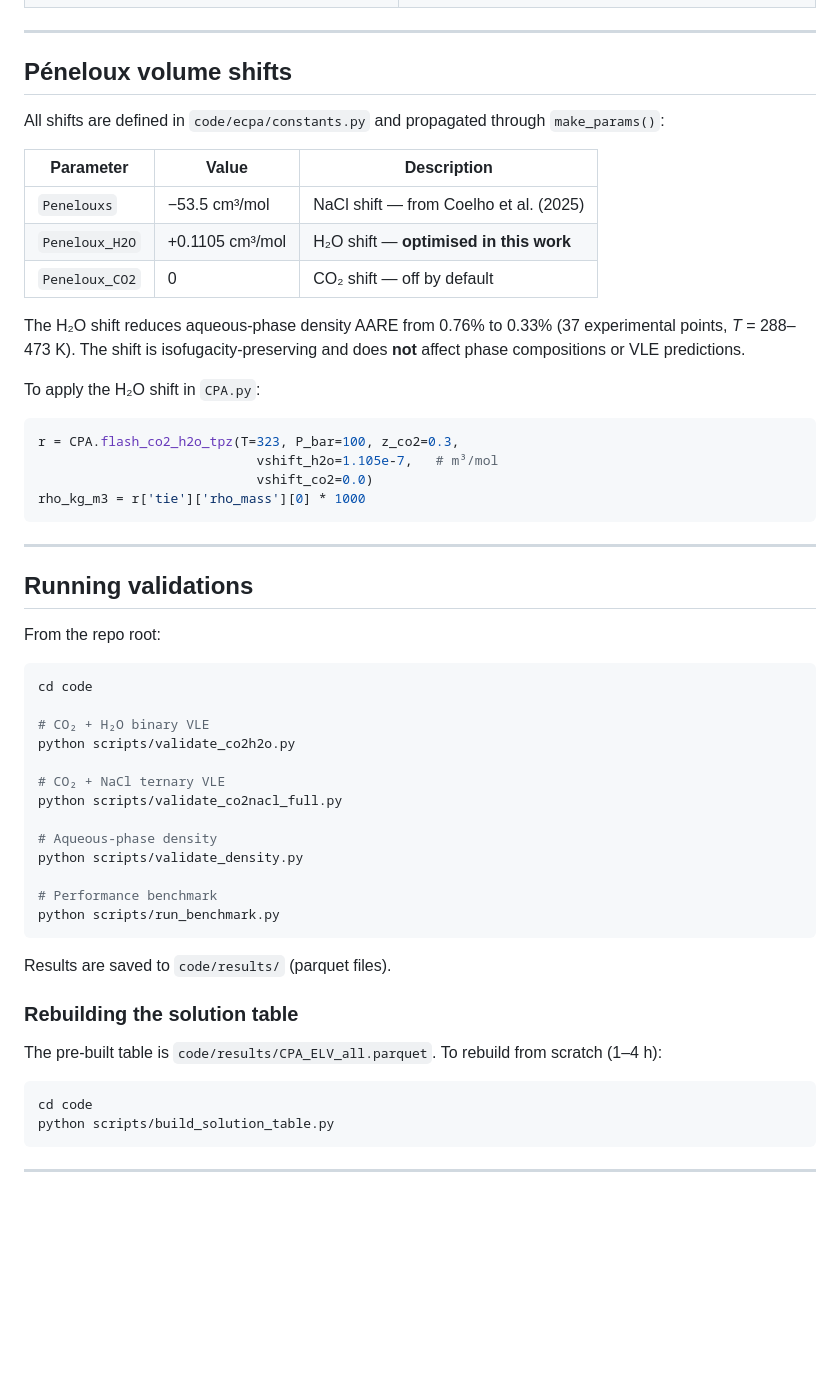
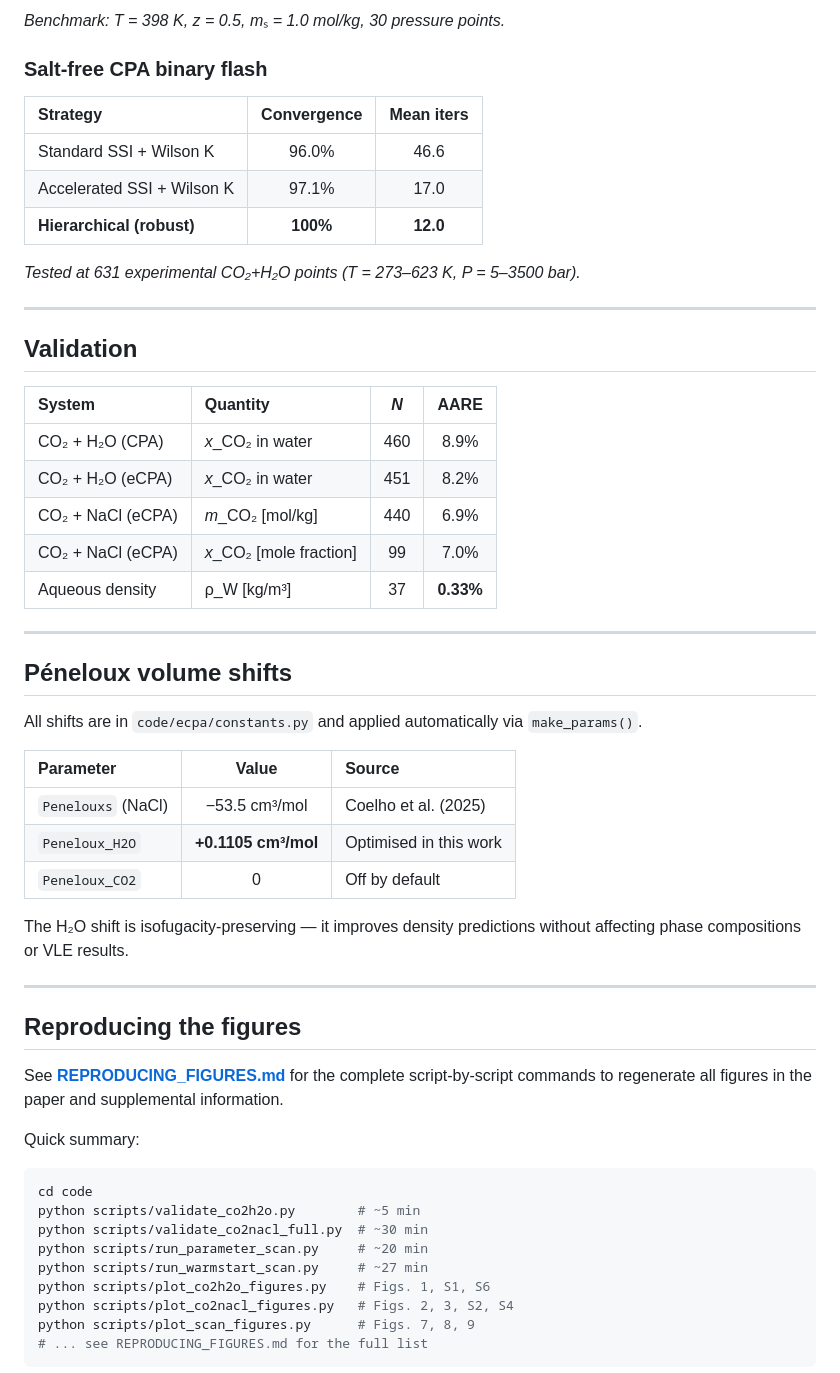
Before and after one commit to jmoortgat/CPA_and_eCPA_flash, a Markdown page: README.md, the part around one of its changes. Drawn GitHub-style; blank space fills up the shorter version.

Commit message:
docs: redesign README with badges, highlights table, and bibtex citations

````diff
--- a/README.md
+++ b/README.md
@@ -171,60 +174,59 @@ CPA_and_eCPA_flash/
+*Benchmark: T = 398 K, z = 0.5, m*ₛ *=  1.0 mol/kg, 30 pressure points.*
+
+### Salt-free CPA binary flash
+
+| Strategy | Convergence | Mean iters |
+|:---|:---:|:---:|
+| Standard SSI + Wilson K | 96.0% | 46.6 |
+| Accelerated SSI + Wilson K | 97.1% | 17.0 |
+| **Hierarchical (robust)** | **100%** | **12.0** |
+
+*Tested at 631 experimental CO₂+H₂O points (T = 273–623 K, P = 5–3500 bar).*
+
+---
+
+## Validation
+
+| System | Quantity | *N* | AARE |
+|:---|:---|:---:|:---:|
+| CO₂ + H₂O (CPA) | *x*_CO₂ in water | 460 | 8.9% |
+| CO₂ + H₂O (eCPA) | *x*_CO₂ in water | 451 | 8.2% |
+| CO₂ + NaCl (eCPA) | *m*_CO₂ [mol/kg] | 440 | 6.9% |
+| CO₂ + NaCl (eCPA) | *x*_CO₂ [mole fraction] | 99 | 7.0% |
+| Aqueous density | ρ_W [kg/m³] | 37 | **0.33%** |
 
 ---
 
 ## Péneloux volume shifts
 
-All shifts are defined in `code/ecpa/constants.py` and propagated through `make_params()`:
+All shifts are in `code/ecpa/constants.py` and applied automatically via `make_params()`.
 
-| Parameter | Value | Description |
-|---|---|---|
-| `Penelouxs` | −53.5 cm³/mol | NaCl shift — from Coelho et al. (2025) |
-| `Peneloux_H2O` | +0.1105 cm³/mol | H₂O shift — **optimised in this work** |
-| `Peneloux_CO2` | 0 | CO₂ shift — off by default |
+| Parameter | Value | Source |
+|:---|:---:|:---|
+| `Penelouxs` (NaCl) | −53.5 cm³/mol | Coelho et al. (2025) |
+| `Peneloux_H2O` | **+0.1105 cm³/mol** | Optimised in this work |
+| `Peneloux_CO2` | 0 | Off by default |
 
-The H₂O shift reduces aqueous-phase density AARE from 0.76% to 0.33% (37 experimental
-points, *T* = 288–473 K). The shift is isofugacity-preserving and does **not** affect
-phase compositions or VLE predictions.
-
-To apply the H₂O shift in `CPA.py`:
-```python
-r = CPA.flash_co2_h2o_tpz(T=323, P_bar=100, z_co2=0.3,
-                            vshift_h2o=1.105e-7,   # m³/mol
-                            vshift_co2=0.0)
-rho_kg_m3 = r['tie']['rho_mass'][0] * 1000
-```
+The H₂O shift is isofugacity-preserving — it improves density predictions without
+affecting phase compositions or VLE results.
 
 ---
 
-## Running validations
+## Reproducing the figures
 
-From the repo root:
+See **[REPRODUCING_FIGURES.md](REPRODUCING_FIGURES.md)** for the complete script-by-script
+commands to regenerate all figures in the paper and supplemental information.
+
+Quick summary:
 
 ```bash
 cd code
-
-# CO₂ + H₂O binary VLE
-python scripts/validate_co2h2o.py
-
-# CO₂ + NaCl ternary VLE
-python scripts/validate_co2nacl_full.py
-
-# Aqueous-phase density
-python scripts/validate_density.py
-
-# Performance benchmark
-python scripts/run_benchmark.py
+python scripts/validate_co2h2o.py        # ~5 min
+python scripts/validate_co2nacl_full.py  # ~30 min
+python scripts/run_parameter_scan.py     # ~20 min
+python scripts/run_warmstart_scan.py     # ~27 min
+python scripts/plot_co2h2o_figures.py    # Figs. 1, S1, S6
+python scripts/plot_co2nacl_figures.py   # Figs. 2, 3, S2, S4
+python scripts/plot_scan_figures.py      # Figs. 7, 8, 9
+# ... see REPRODUCING_FIGURES.md for the full list
 ```
-
-Results are saved to `code/results/` (parquet files).
-
-### Rebuilding the solution table
-
-The pre-built table is `code/results/CPA_ELV_all.parquet`. To rebuild from scratch (1–4 h):
-
-```bash
-cd code
-python scripts/build_solution_table.py
-```
-
----
-
````
Also changed, not shown: other parts of README.md (+127 -139 lines).
